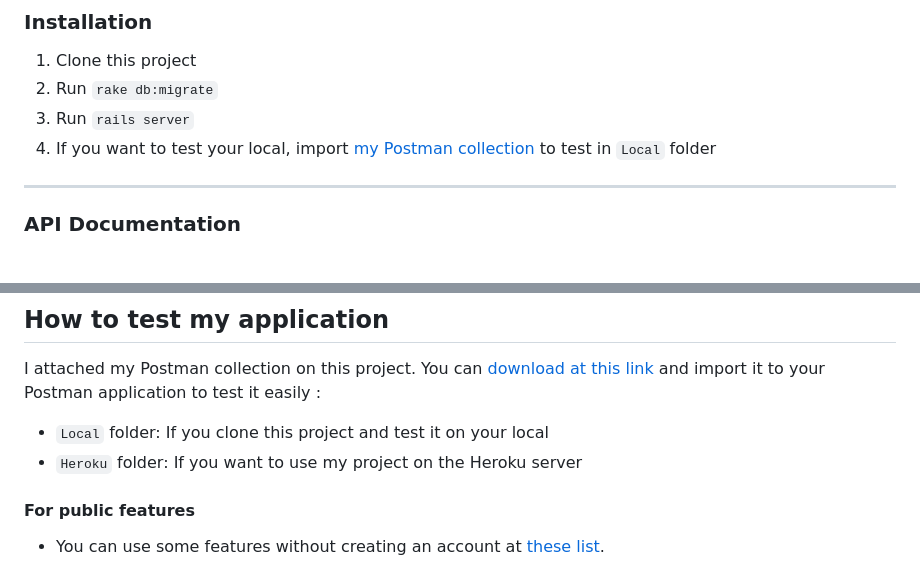
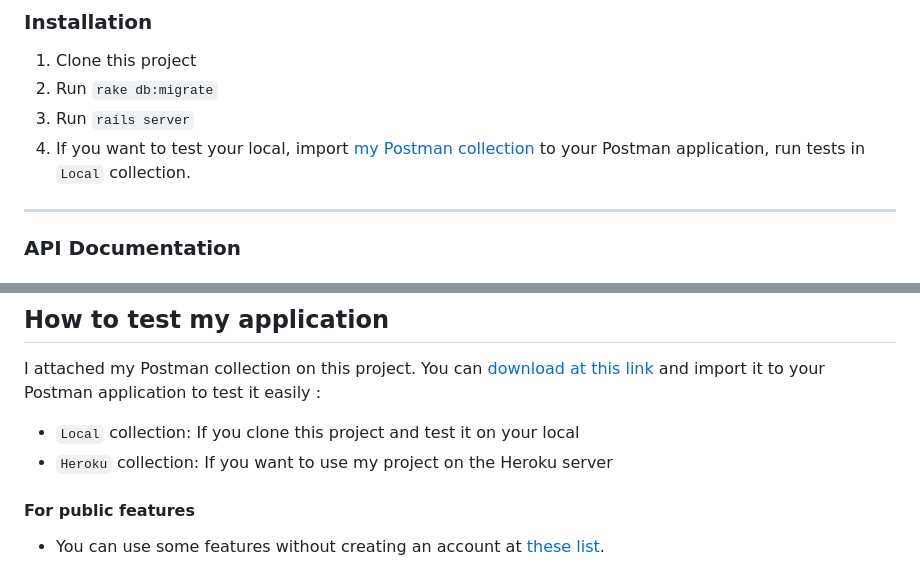
Before and after one commit to minhtienvu/url_shortener, a Markdown page: README.md, 2 parts joined by grey strips. GitHub-like rendering.

```diff
--- a/README.md
+++ b/README.md
@@ -39,7 +39,7 @@ If you clone this project and run it on your local. Ensure your laptop/computer
 1. Clone this project
 2. Run `rake db:migrate`
 3. Run `rails server`
-4. If you want to test your local, import [my Postman collection](https://github.com/minhtienvu/url_shortener/blob/master/Oivan_url_shortened.postman_collection.json) to test in `Local` folder
+4. If you want to test your local, import [my Postman collection](https://github.com/minhtienvu/url_shortener/blob/master/Oivan_url_shortened.postman_collection.json) to your Postman application, run tests in `Local` collection.
 
 ---
 ### API Documentation
@@ -106,8 +106,8 @@ If you clone this project and run it on your local. Ensure your laptop/computer
 
 ## How to test my application
 I attached my Postman collection on this project. You can [download at this link](https://github.com/minhtienvu/url_shortener/blob/master/Oivan_url_shortened.postman_collection.json) and import it to your Postman application to test it easily :
-- `Local` folder: If you clone this project and test it on your local
-- `Heroku` folder: If you want to use my project on the Heroku server
+- `Local` collection: If you clone this project and test it on your local
+- `Heroku` collection: If you want to use my project on the Heroku server
 
 #### For public features
    * You can use some features without creating an account at [these list](https://github.com/minhtienvu/url_shortener/edit/master/README.md#public-features).
```
